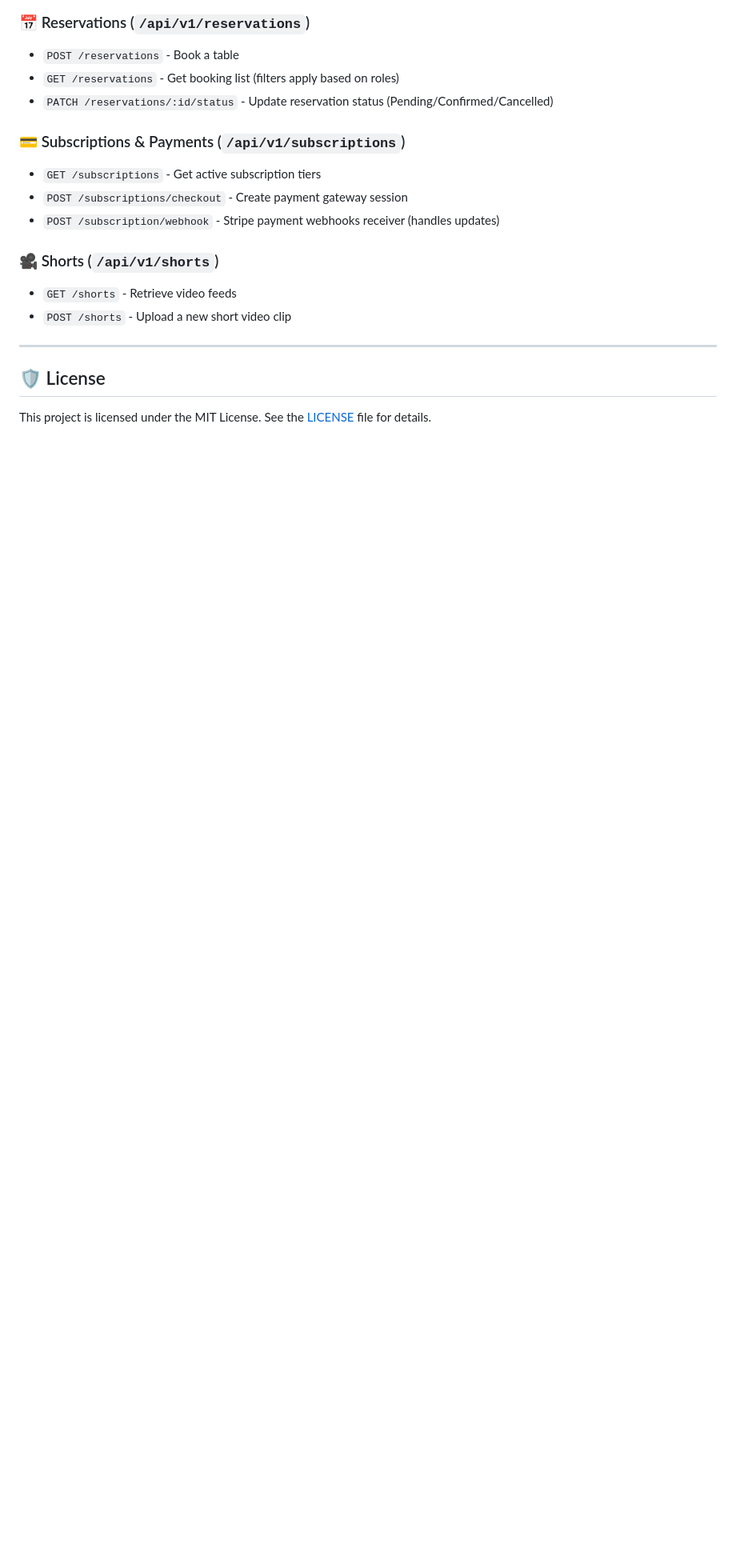
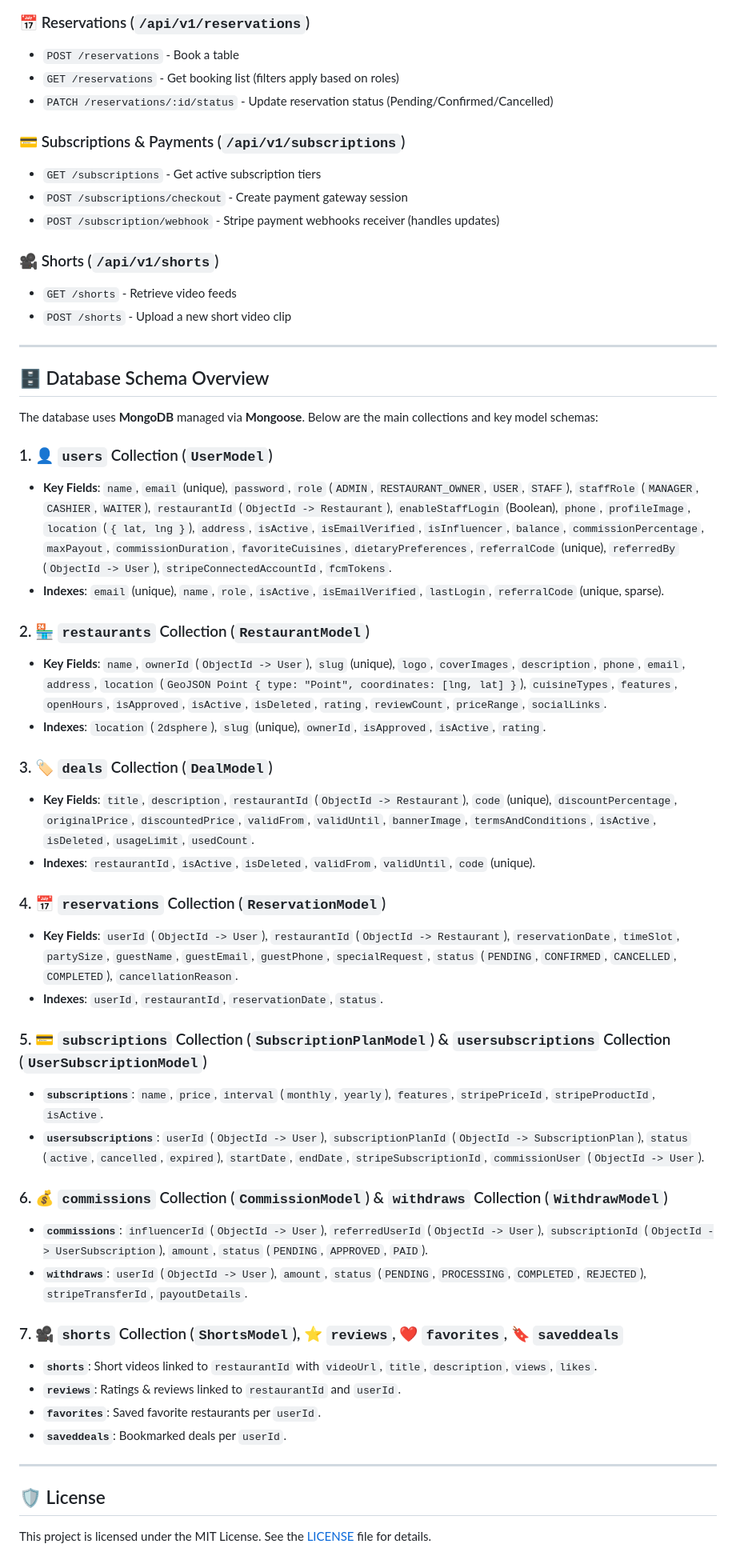
Before and after one commit to apponislam/vibez_backend, a Markdown page: README.md, the part around the change. Shown at 80% size. GitHub-like rendering; blank space fills up the shorter version.

```diff
--- a/README.md
+++ b/README.md
@@ -193,6 +193,42 @@ All API routes are prefixed with `/api/v1`.
 
 ---
 
+## 🗄️ Database Schema Overview
+
+The database uses **MongoDB** managed via **Mongoose**. Below are the main collections and key model schemas:
+
+### 1. 👤 `users` Collection (`UserModel`)
+- **Key Fields**: `name`, `email` (unique), `password`, `role` (`ADMIN`, `RESTAURANT_OWNER`, `USER`, `STAFF`), `staffRole` (`MANAGER`, `CASHIER`, `WAITER`), `restaurantId` (`ObjectId -> Restaurant`), `enableStaffLogin` (Boolean), `phone`, `profileImage`, `location` (`{ lat, lng }`), `address`, `isActive`, `isEmailVerified`, `isInfluencer`, `balance`, `commissionPercentage`, `maxPayout`, `commissionDuration`, `favoriteCuisines`, `dietaryPreferences`, `referralCode` (unique), `referredBy` (`ObjectId -> User`), `stripeConnectedAccountId`, `fcmTokens`.
+- **Indexes**: `email` (unique), `name`, `role`, `isActive`, `isEmailVerified`, `lastLogin`, `referralCode` (unique, sparse).
+
+### 2. 🏪 `restaurants` Collection (`RestaurantModel`)
+- **Key Fields**: `name`, `ownerId` (`ObjectId -> User`), `slug` (unique), `logo`, `coverImages`, `description`, `phone`, `email`, `address`, `location` (`GeoJSON Point { type: "Point", coordinates: [lng, lat] }`), `cuisineTypes`, `features`, `openHours`, `isApproved`, `isActive`, `isDeleted`, `rating`, `reviewCount`, `priceRange`, `socialLinks`.
+- **Indexes**: `location` (`2dsphere`), `slug` (unique), `ownerId`, `isApproved`, `isActive`, `rating`.
+
+### 3. 🏷️ `deals` Collection (`DealModel`)
+- **Key Fields**: `title`, `description`, `restaurantId` (`ObjectId -> Restaurant`), `code` (unique), `discountPercentage`, `originalPrice`, `discountedPrice`, `validFrom`, `validUntil`, `bannerImage`, `termsAndConditions`, `isActive`, `isDeleted`, `usageLimit`, `usedCount`.
+- **Indexes**: `restaurantId`, `isActive`, `isDeleted`, `validFrom`, `validUntil`, `code` (unique).
+
+### 4. 📅 `reservations` Collection (`ReservationModel`)
+- **Key Fields**: `userId` (`ObjectId -> User`), `restaurantId` (`ObjectId -> Restaurant`), `reservationDate`, `timeSlot`, `partySize`, `guestName`, `guestEmail`, `guestPhone`, `specialRequest`, `status` (`PENDING`, `CONFIRMED`, `CANCELLED`, `COMPLETED`), `cancellationReason`.
+- **Indexes**: `userId`, `restaurantId`, `reservationDate`, `status`.
+
+### 5. 💳 `subscriptions` Collection (`SubscriptionPlanModel`) & `usersubscriptions` Collection (`UserSubscriptionModel`)
+- **`subscriptions`**: `name`, `price`, `interval` (`monthly`, `yearly`), `features`, `stripePriceId`, `stripeProductId`, `isActive`.
+- **`usersubscriptions`**: `userId` (`ObjectId -> User`), `subscriptionPlanId` (`ObjectId -> SubscriptionPlan`), `status` (`active`, `cancelled`, `expired`), `startDate`, `endDate`, `stripeSubscriptionId`, `commissionUser` (`ObjectId -> User`).
+
+### 6. 💰 `commissions` Collection (`CommissionModel`) & `withdraws` Collection (`WithdrawModel`)
+- **`commissions`**: `influencerId` (`ObjectId -> User`), `referredUserId` (`ObjectId -> User`), `subscriptionId` (`ObjectId -> UserSubscription`), `amount`, `status` (`PENDING`, `APPROVED`, `PAID`).
+- **`withdraws`**: `userId` (`ObjectId -> User`), `amount`, `status` (`PENDING`, `PROCESSING`, `COMPLETED`, `REJECTED`), `stripeTransferId`, `payoutDetails`.
+
+### 7. 🎥 `shorts` Collection (`ShortsModel`), ⭐ `reviews`, ❤️ `favorites`, 🔖 `saveddeals`
+- **`shorts`**: Short videos linked to `restaurantId` with `videoUrl`, `title`, `description`, `views`, `likes`.
+- **`reviews`**: Ratings & reviews linked to `restaurantId` and `userId`.
+- **`favorites`**: Saved favorite restaurants per `userId`.
+- **`saveddeals`**: Bookmarked deals per `userId`.
+
+---
+
 ## 🛡️ License
 
 This project is licensed under the MIT License. See the [LICENSE](LICENSE) file for details.
```
